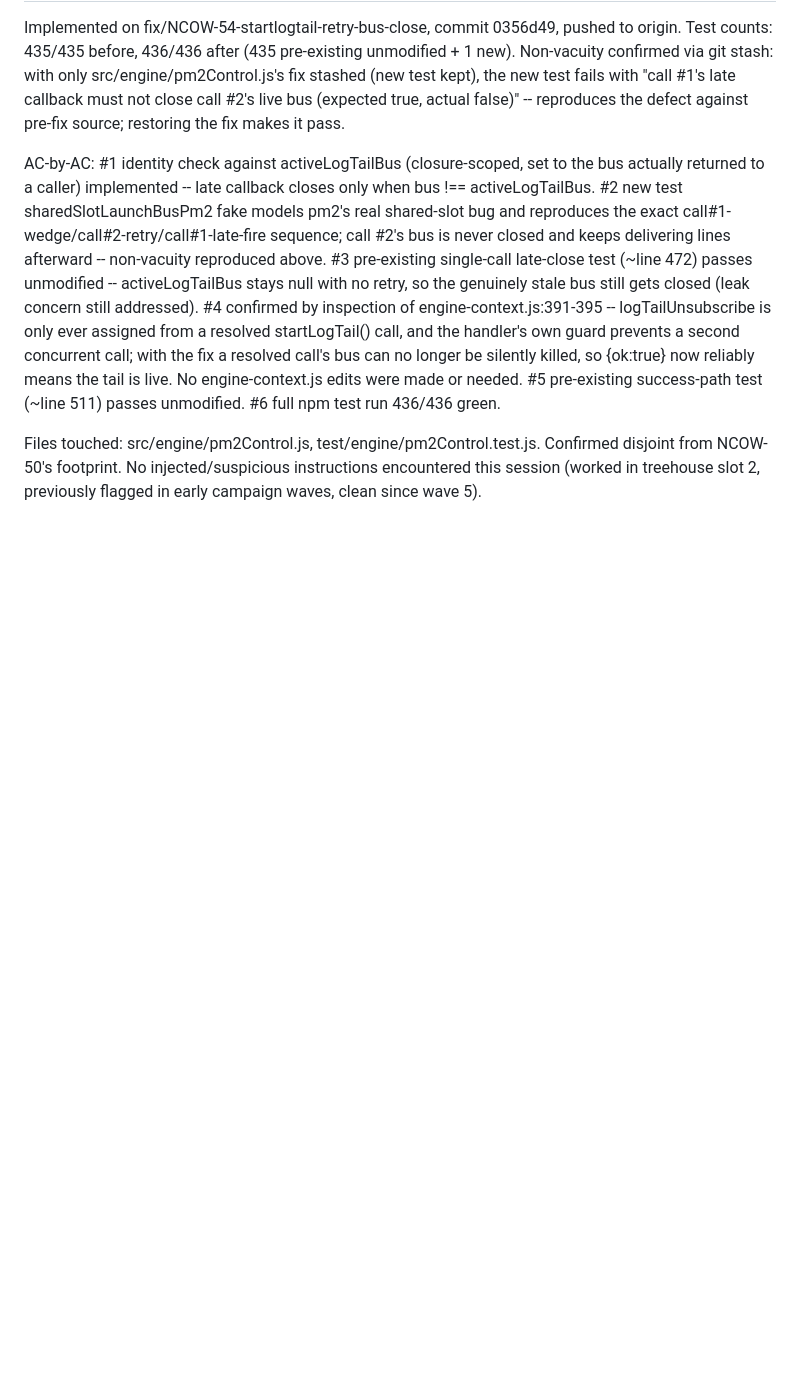
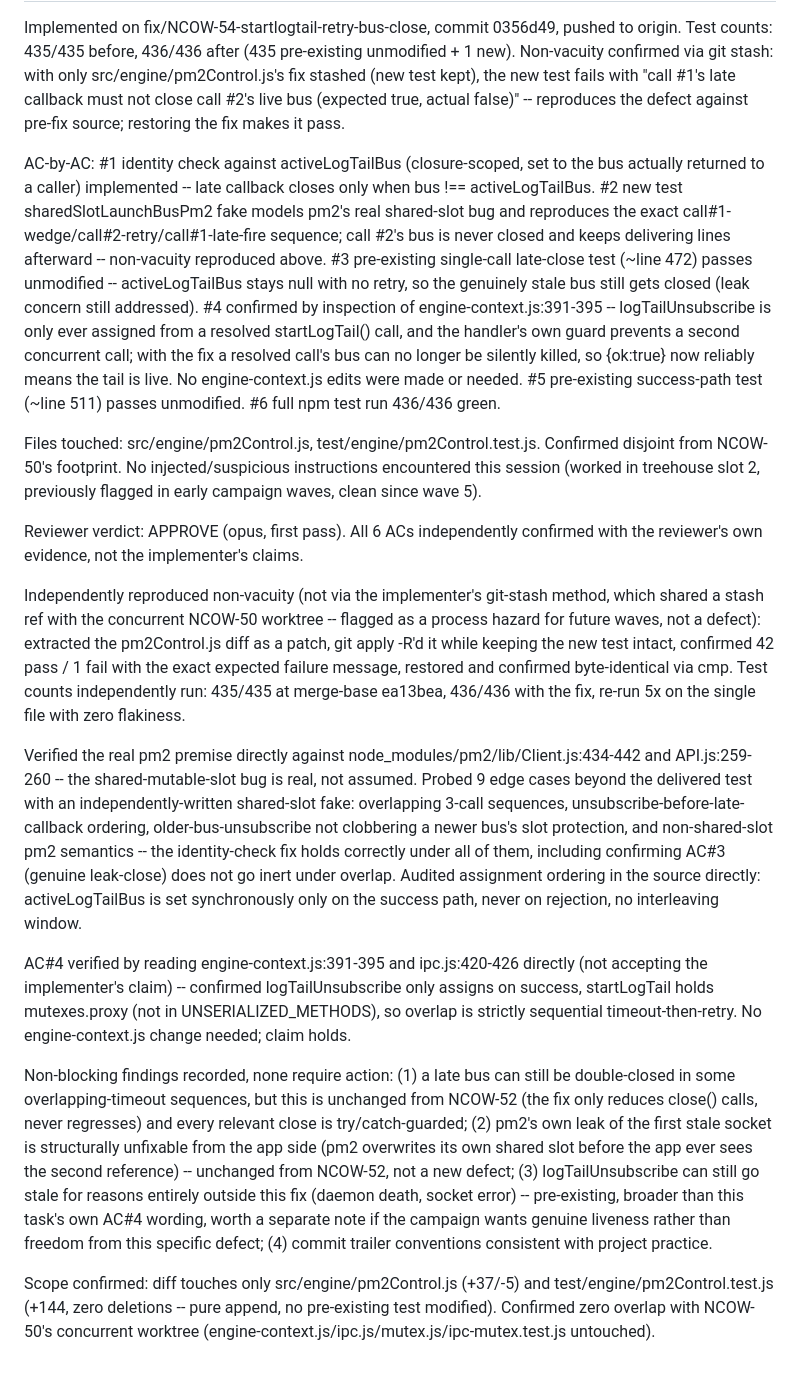
Before and after one commit to evolvconsulting/claude-conduit-app, a Markdown page: backlog/tasks/ncow-54 - Fix-pm2Control.startLogTails-timeout-handler-closing-a-later-retrys-live-bus.md, the part around one of its changes. Rendered like a GitHub page; blank space fills up the shorter version.

Commit message:
chore(backlog): record NCOW-54 reviewer verdict (approve, first pass)
Refs NCOW-54.

```diff
--- a/backlog/tasks/ncow-54 - Fix-pm2Control.startLogTails-timeout-handler-closing-a-later-retrys-live-bus.md
+++ b/backlog/tasks/ncow-54 - Fix-pm2Control.startLogTails-timeout-handler-closing-a-later-retrys-live-bus.md
@@ -45,4 +45,16 @@ Implemented on fix/NCOW-54-startlogtail-retry-bus-close, commit 0356d49, pushed
 AC-by-AC: #1 identity check against activeLogTailBus (closure-scoped, set to the bus actually returned to a caller) implemented -- late callback closes only when bus !== activeLogTailBus. #2 new test sharedSlotLaunchBusPm2 fake models pm2's real shared-slot bug and reproduces the exact call#1-wedge/call#2-retry/call#1-late-fire sequence; call #2's bus is never closed and keeps delivering lines afterward -- non-vacuity reproduced above. #3 pre-existing single-call late-close test (~line 472) passes unmodified -- activeLogTailBus stays null with no retry, so the genuinely stale bus still gets closed (leak concern still addressed). #4 confirmed by inspection of engine-context.js:391-395 -- logTailUnsubscribe is only ever assigned from a resolved startLogTail() call, and the handler's own guard prevents a second concurrent call; with the fix a resolved call's bus can no longer be silently killed, so {ok:true} now reliably means the tail is live. No engine-context.js edits were made or needed. #5 pre-existing success-path test (~line 511) passes unmodified. #6 full npm test run 436/436 green.
 
 Files touched: src/engine/pm2Control.js, test/engine/pm2Control.test.js. Confirmed disjoint from NCOW-50's footprint. No injected/suspicious instructions encountered this session (worked in treehouse slot 2, previously flagged in early campaign waves, clean since wave 5).
+
+Reviewer verdict: APPROVE (opus, first pass). All 6 ACs independently confirmed with the reviewer's own evidence, not the implementer's claims.
+
+Independently reproduced non-vacuity (not via the implementer's git-stash method, which shared a stash ref with the concurrent NCOW-50 worktree -- flagged as a process hazard for future waves, not a defect): extracted the pm2Control.js diff as a patch, git apply -R'd it while keeping the new test intact, confirmed 42 pass / 1 fail with the exact expected failure message, restored and confirmed byte-identical via cmp. Test counts independently run: 435/435 at merge-base ea13bea, 436/436 with the fix, re-run 5x on the single file with zero flakiness.
+
+Verified the real pm2 premise directly against node_modules/pm2/lib/Client.js:434-442 and API.js:259-260 -- the shared-mutable-slot bug is real, not assumed. Probed 9 edge cases beyond the delivered test with an independently-written shared-slot fake: overlapping 3-call sequences, unsubscribe-before-late-callback ordering, older-bus-unsubscribe not clobbering a newer bus's slot protection, and non-shared-slot pm2 semantics -- the identity-check fix holds correctly under all of them, including confirming AC#3 (genuine leak-close) does not go inert under overlap. Audited assignment ordering in the source directly: activeLogTailBus is set synchronously only on the success path, never on rejection, no interleaving window.
+
+AC#4 verified by reading engine-context.js:391-395 and ipc.js:420-426 directly (not accepting the implementer's claim) -- confirmed logTailUnsubscribe only assigns on success, startLogTail holds mutexes.proxy (not in UNSERIALIZED_METHODS), so overlap is strictly sequential timeout-then-retry. No engine-context.js change needed; claim holds.
+
+Non-blocking findings recorded, none require action: (1) a late bus can still be double-closed in some overlapping-timeout sequences, but this is unchanged from NCOW-52 (the fix only reduces close() calls, never regresses) and every relevant close is try/catch-guarded; (2) pm2's own leak of the first stale socket is structurally unfixable from the app side (pm2 overwrites its own shared slot before the app ever sees the second reference) -- unchanged from NCOW-52, not a new defect; (3) logTailUnsubscribe can still go stale for reasons entirely outside this fix (daemon death, socket error) -- pre-existing, broader than this task's own AC#4 wording, worth a separate note if the campaign wants genuine liveness rather than freedom from this specific defect; (4) commit trailer conventions consistent with project practice.
+
+Scope confirmed: diff touches only src/engine/pm2Control.js (+37/-5) and test/engine/pm2Control.test.js (+144, zero deletions -- pure append, no pre-existing test modified). Confirmed zero overlap with NCOW-50's concurrent worktree (engine-context.js/ipc.js/mutex.js/ipc-mutex.test.js untouched).
 <!-- SECTION:NOTES:END -->
```
Also changed, not shown: other parts of backlog/tasks/ncow-54 - Fix-pm2Control.startLogTails-timeout-handler-closing-a-later-retrys-live-bus.md (+1 -1 lines).
